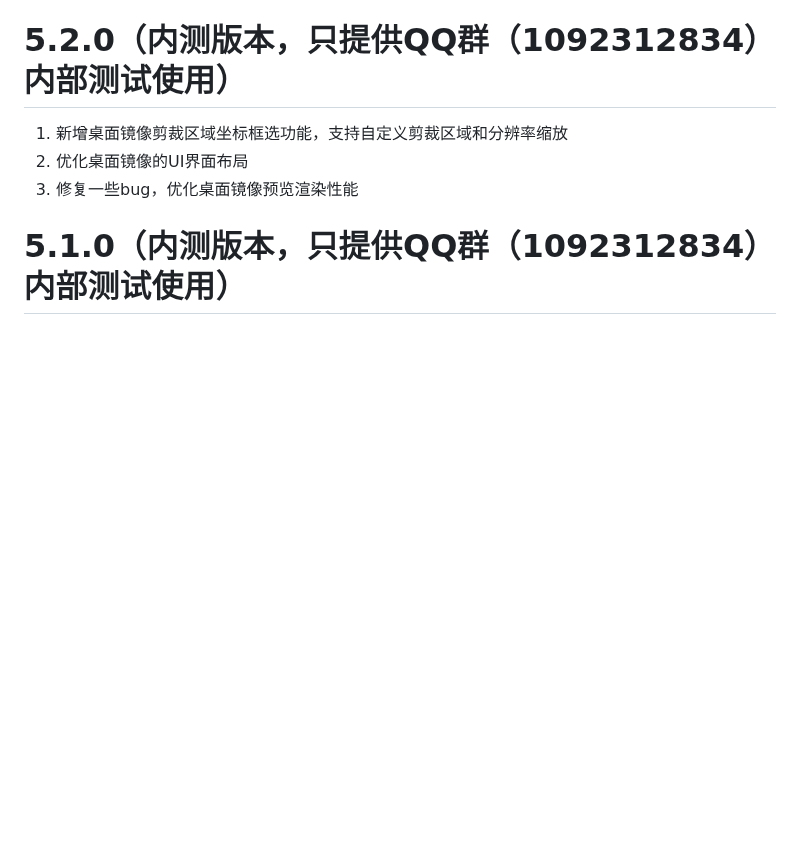
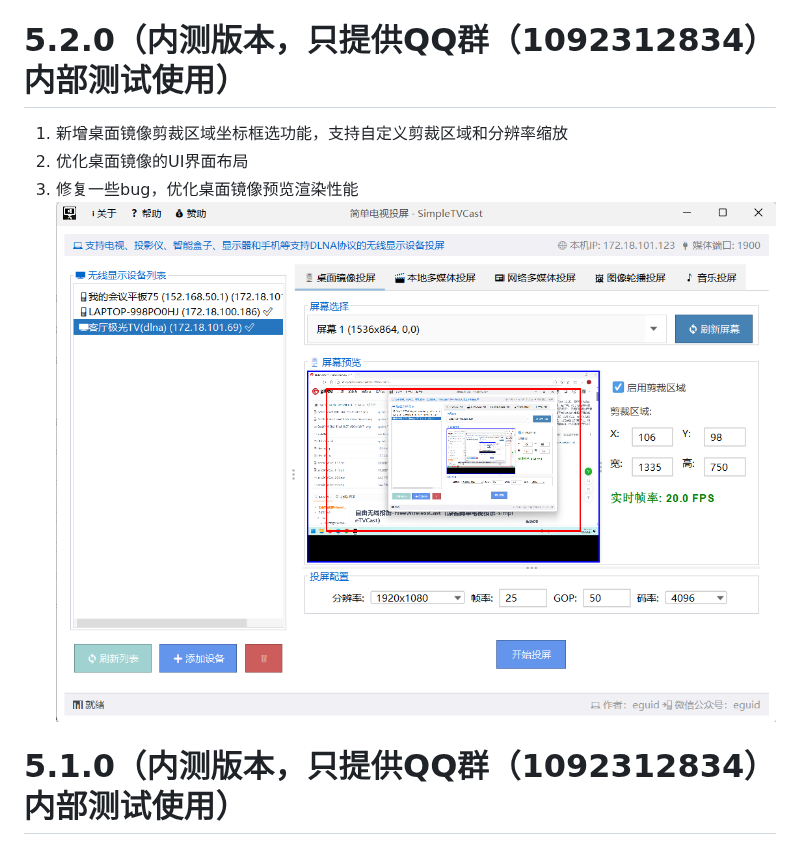
Before and after one commit to eguid/SimpleTVCast, a Markdown page: README.md, the part around the change. Rendered like a GitHub page; pictures changed too: e3c51c31-9019-4f89-a453-23786688fee8.png (added); blank space fills up the shorter version.

Commit message:
update README.md.
Signed-off-by: eguid <661184+eguid@user.noreply.gitee.com>

```diff
--- a/README.md
+++ b/README.md
@@ -50,6 +50,7 @@
 1. 新增桌面镜像剪裁区域坐标框选功能，支持自定义剪裁区域和分辨率缩放
 2. 优化桌面镜像的UI界面布局
 3. 修复一些bug，优化桌面镜像预览渲染性能
+![5.2.0截图](e3c51c31-9019-4f89-a453-23786688fee8.png)
 
 # 5.1.0（内测版本，只提供QQ群（1092312834）内部测试使用）
 1. 支持自动复制剪切板中的地址到流媒体投屏地址
```
